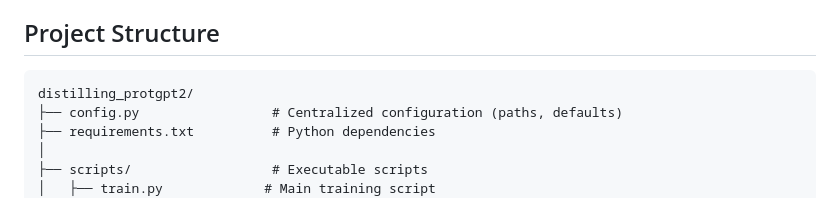
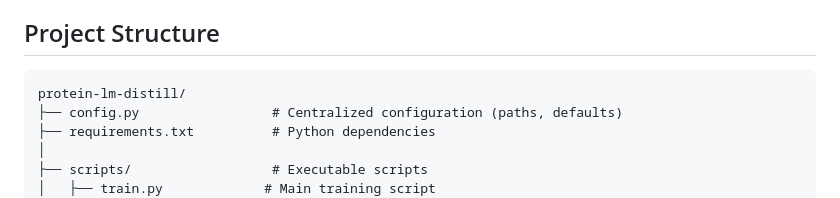
Before and after one commit to ewijaya/protein-lm-distill, a Markdown page: README.md, the part around the change. Rendered like a GitHub page.

Commit message:
docs: update remaining references to old project name (distilling_protgpt2)

````diff
--- a/README.md
+++ b/README.md
@@ -22,7 +22,7 @@ In therapeutic protein and peptide development, computational cost and iteration
 ## Project Structure
 
 ```
-distilling_protgpt2/
+protein-lm-distill/
 ├── config.py                 # Centralized configuration (paths, defaults)
 ├── requirements.txt          # Python dependencies
 │
````
Also changed, not shown: docs/METHODS.md (+1 -1 lines), docs/TODO.md (+17 -17 lines).
